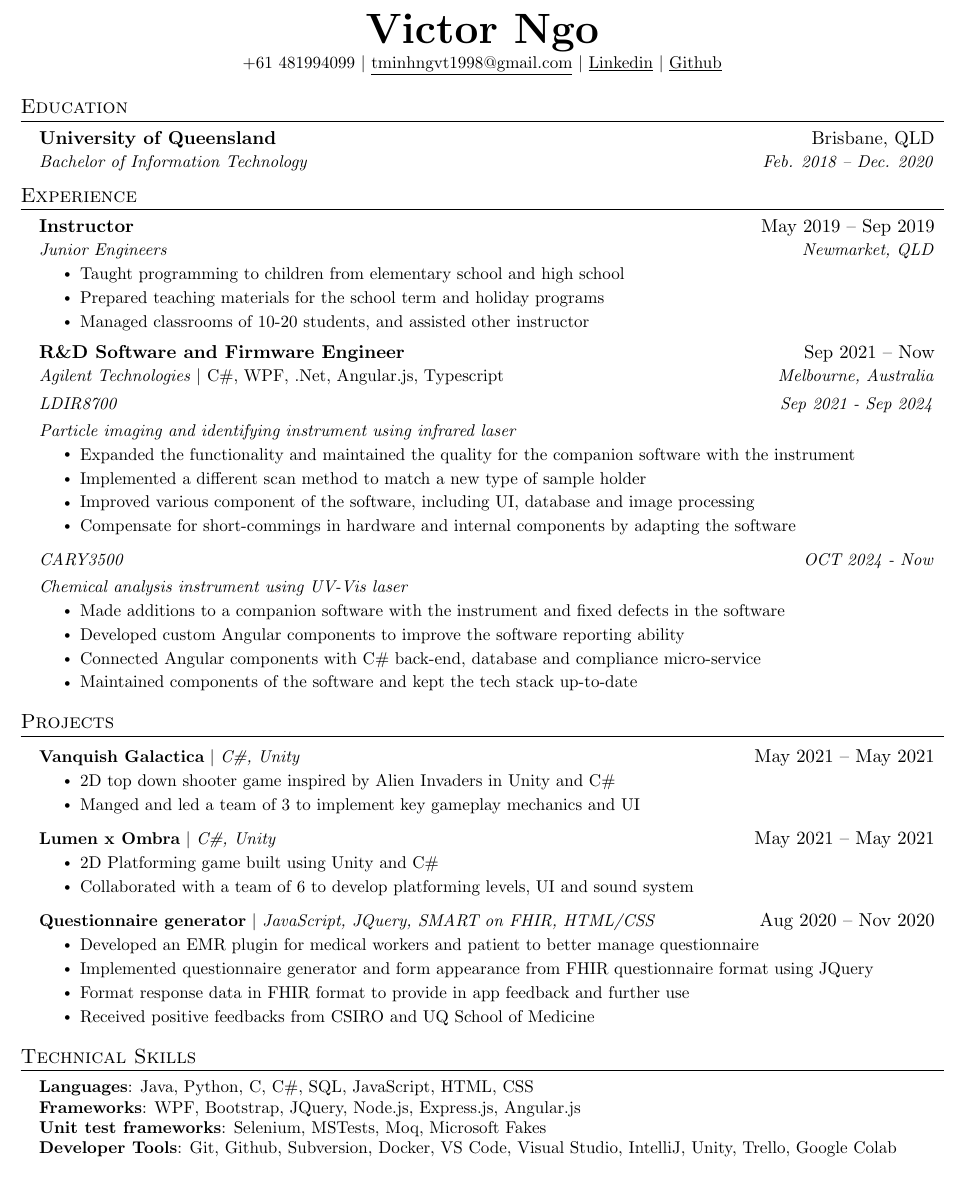
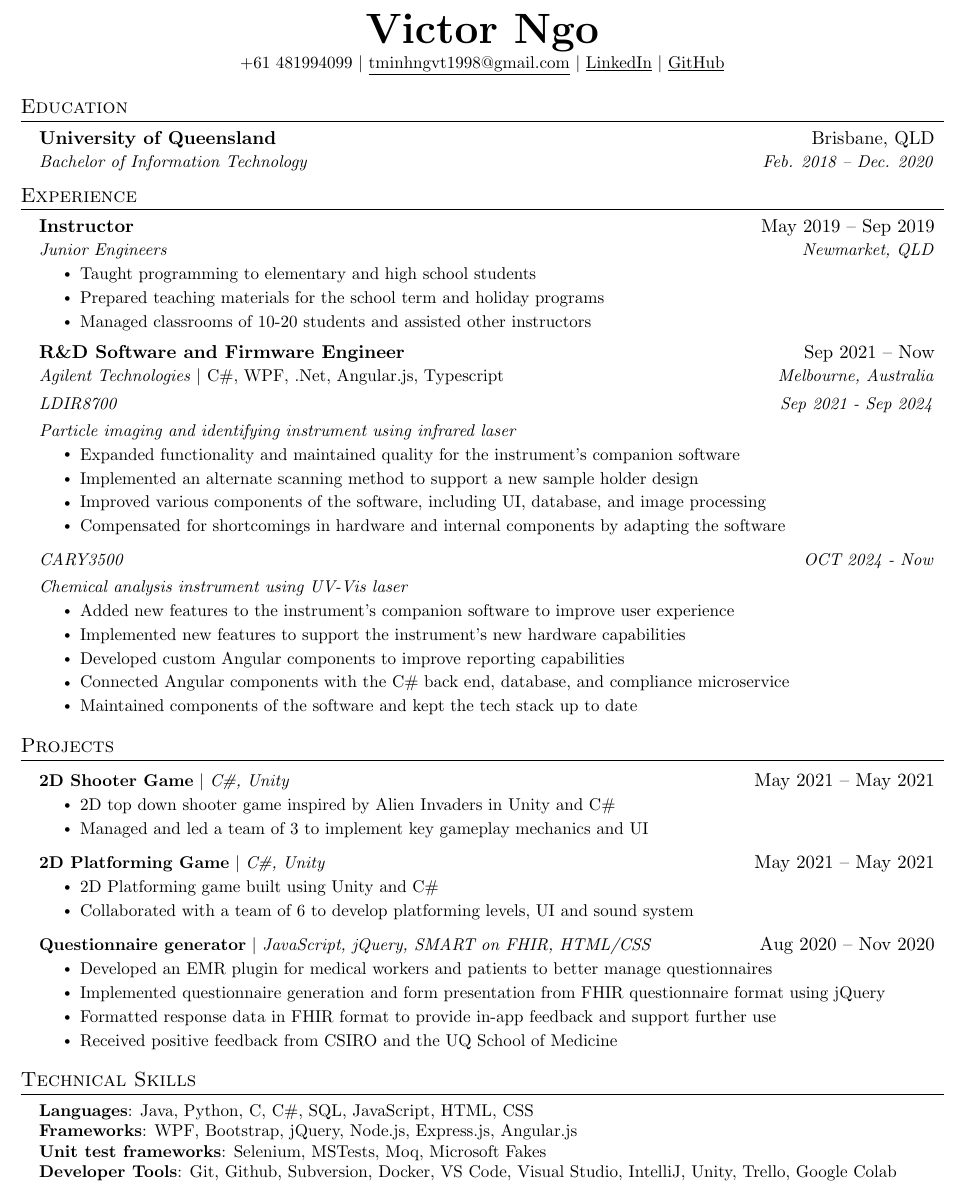
Before and after one commit to BrainIs404/my_resume, a LaTeX document (victor-ngo-software-engineer.tex): part of the page, cut so that both start at the same text. Compiled offline with pdfLaTeX.

Commit message:
Updating resume

```diff
--- a/victor-ngo-software-engineer.tex
+++ b/victor-ngo-software-engineer.tex
@@ -108,8 +108,8 @@
 \begin{center}
     \textbf{\Huge \scshape Victor Ngo} \\ \vspace{1pt}
     \small +61 481994099 $|$ \href{mailto:tminhngvt1998@gmail.com}{\underline{tminhngvt1998@gmail.com}} $|$
-    \href{https://linkedin.com/in/victor-ngo-768366147/}{\underline{Linkedin}} $|$
-    \href{https://github.com/BrainIs404}{\underline{Github}}
+    \href{https://linkedin.com/in/victor-ngo-768366147/}{\underline{LinkedIn}} $|$
+    \href{https://github.com/BrainIs404}{\underline{GitHub}}
 \end{center}
 
 
@@ -130,9 +130,9 @@
       {Instructor}{May 2019 -- Sep 2019}
       {Junior Engineers}{Newmarket, QLD}
       \resumeItemListStart
-        \resumeItem{Taught programming to children from elementary school and high school}
+        \resumeItem{Taught programming to elementary and high school students}
         \resumeItem{Prepared teaching materials for the school term and holiday programs}
-        \resumeItem{Managed classrooms of 10-20 students, and assisted other instructor}
+        \resumeItem{Managed classrooms of 10-20 students and assisted other instructors}
       \resumeItemListEnd
 
 	\resumeSubheading
@@ -143,47 +143,46 @@
 	\resumeSubSubheading
 	{Particle imaging and identifying instrument using infrared laser}{}
        \resumeItemListStart
-	\resumeItem{Expanded the functionality and maintained the quality for the companion software with the instrument}
-        \resumeItem{Implemented a different scan method to match a new type of sample holder}
-	\resumeItem{Improved various component of the software, including UI, database and image processing}
-	\resumeItem{Compensate for short-commings in hardware and internal components by adapting the software}
+	\resumeItem{Expanded functionality and maintained quality for the instrument's companion software}
+        \resumeItem{Implemented an alternate scanning method to support a new sample holder design}
+	\resumeItem{Improved various components of the software, including UI, database, and image processing}
+	\resumeItem{Compensated for shortcomings in hardware and internal components by adapting the software}
        \resumeItemListEnd
-
 	\resumeSubSubheading
 	{CARY3500}{OCT 2024 - Now}
 	\resumeSubSubheading
 	{Chemical analysis instrument using UV-Vis laser}{}
 	\resumeItemListStart
-		\resumeItem{Made additions to a companion software with the instrument and fixed defects in the software}
-		\resumeItem{Developed custom Angular components to improve the software reporting ability}
-		\resumeItem{Connected Angular components with C\# back-end, database and compliance micro-service}
-        	\resumeItem{Maintained components of the software and kept the tech stack up-to-date}
+		\resumeItem{Added new features to the instrument's companion software to improve user experience}
+    \resumeItem{Implemented new features to support the instrument's new hardware capabilities}
+		\resumeItem{Developed custom Angular components to improve reporting capabilities}
+		\resumeItem{Connected Angular components with the C\# back end, database, and compliance microservice}
+        	\resumeItem{Maintained components of the software and kept the tech stack up to date}
 	\resumeItemListEnd
-
 \resumeSubHeadingListEnd
 
 %-----------PROJECTS-----------
 \section{Projects}
     \resumeSubHeadingListStart
 	\resumeProjectHeading
-          {\textbf{Vanquish Galactica} $|$ \emph{C\#, Unity}}{May 2021 -- May 2021}
+          {\textbf{2D Shooter Game} $|$ \emph{C\#, Unity}}{May 2021 -- May 2021}
           \resumeItemListStart
             \resumeItem{2D top down shooter game inspired by Alien Invaders in Unity and C\#}
-            \resumeItem{Manged and led a team of 3 to implement key gameplay mechanics and UI}
+            \resumeItem{Managed and led a team of 3 to implement key gameplay mechanics and UI}
           \resumeItemListEnd
 	\resumeProjectHeading
-          {\textbf{Lumen x Ombra} $|$ \emph{C\#, Unity}}{May 2021 -- May 2021}
+          {\textbf{2D Platforming Game} $|$ \emph{C\#, Unity}}{May 2021 -- May 2021}
           \resumeItemListStart
             \resumeItem{2D Platforming game built using Unity and C\#}
             \resumeItem{Collaborated with a team of 6 to develop platforming levels, UI and sound system}
           \resumeItemListEnd
       \resumeProjectHeading
-          {\textbf{Questionnaire generator} $|$ \emph{JavaScript, JQuery, SMART on FHIR, HTML/CSS}}{Aug 2020 -- Nov 2020}
+          {\textbf{Questionnaire generator} $|$ \emph{JavaScript, jQuery, SMART on FHIR, HTML/CSS}}{Aug 2020 -- Nov 2020}
           \resumeItemListStart
-            \resumeItem{Developed an EMR plugin for medical workers and patient to better manage questionnaire}
-            \resumeItem{Implemented questionnaire generator and form appearance from FHIR questionnaire format using JQuery}
-            \resumeItem{Format response data in FHIR format to provide in app feedback and further use}
-            \resumeItem{Received positive feedbacks from CSIRO and UQ School of Medicine}
+            \resumeItem{Developed an EMR plugin for medical workers and patients to better manage questionnaires}
+            \resumeItem{Implemented questionnaire generation and form presentation from FHIR questionnaire format using jQuery}
+            \resumeItem{Formatted response data in FHIR format to provide in-app feedback and support further use}
+            \resumeItem{Received positive feedback from CSIRO and the UQ School of Medicine}
           \resumeItemListEnd
 
     \resumeSubHeadingListEnd
@@ -194,7 +193,7 @@
  \begin{itemize}[leftmargin=0.15in, label={}]
     \small{\item{
      \textbf{Languages}{: Java, Python, C, C\#, SQL, JavaScript, HTML, CSS} \\
-     \textbf{Frameworks}{: WPF, Bootstrap, JQuery, Node.js, Express.js, Angular.js} \\
+     \textbf{Frameworks}{: WPF, Bootstrap, jQuery, Node.js, Express.js, Angular.js} \\
      \textbf{Unit test frameworks}{: Selenium, MSTests, Moq, Microsoft Fakes} \\
      \textbf{Developer Tools}{: Git, Github, Subversion, Docker, VS Code, Visual Studio, IntelliJ, Unity, Trello, Google Colab}
     }}
```
Also changed, not shown: victor-ngo-software-engineer.pdf.
